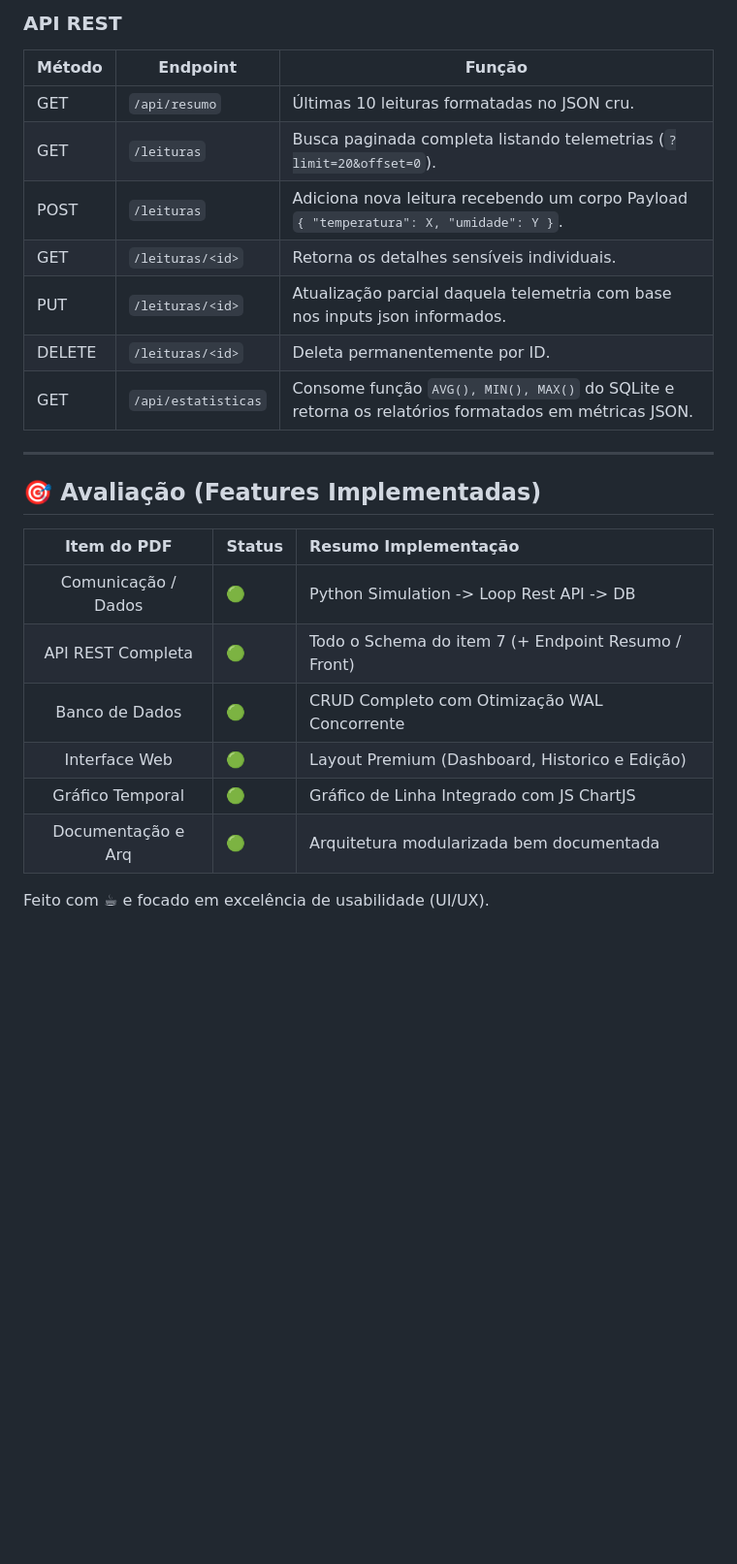
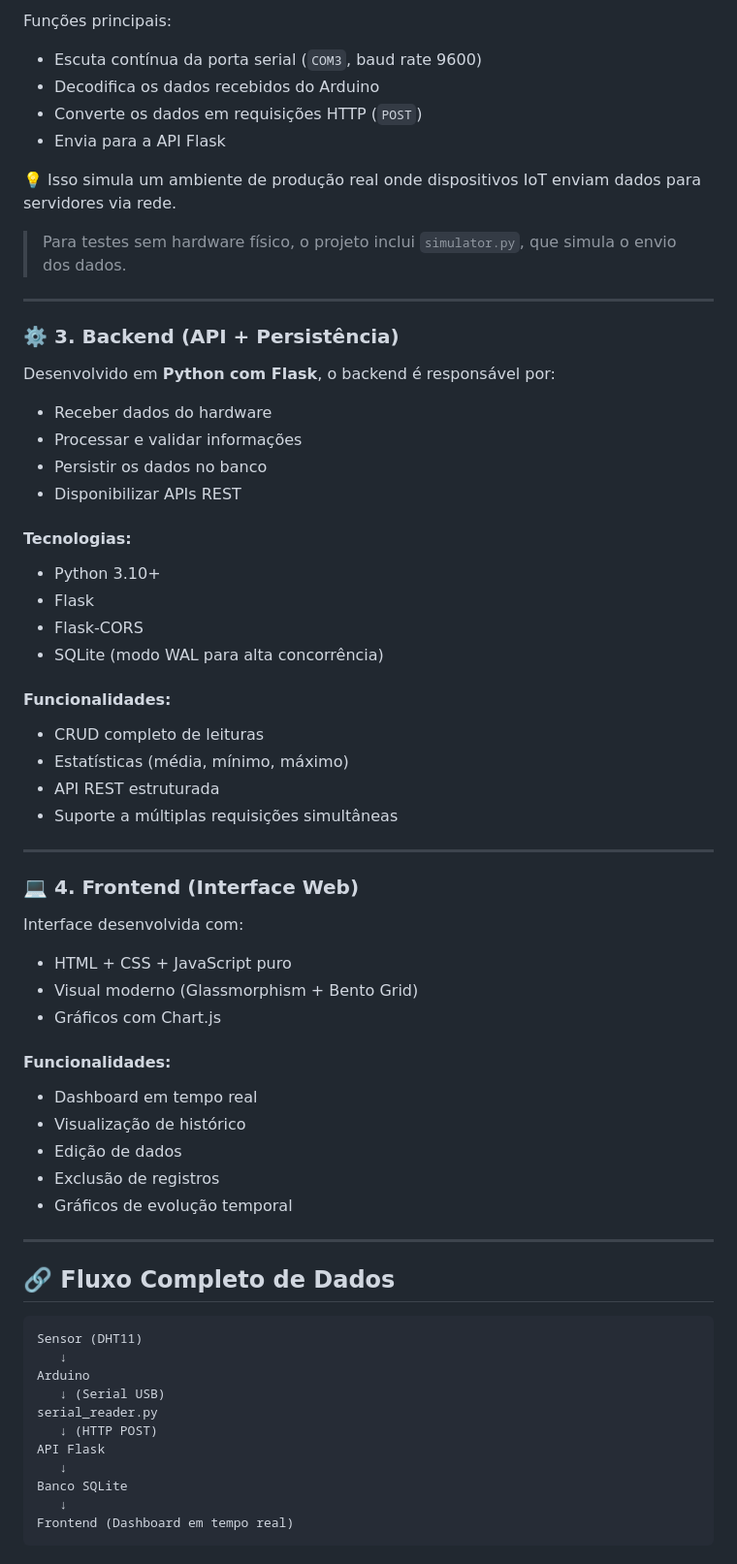
Before and after one commit to sophiahochman/ponderada_murilo, a Markdown page: README.md, the part around one of its changes. Shown at 97% size. GitHub-like rendering; blank space fills up the shorter version.

Commit message:
docs: atualiza o readme

````diff
--- a/README.md
+++ b/README.md
@@ -54,25 +34,69 @@ python serial_reader.py
 
-### API REST
-| Método | Endpoint                    | Função                                                                                             |
-|--------|-----------------------------|----------------------------------------------------------------------------------------------------|
-| GET    | `/api/resumo`            | Últimas 10 leituras formatadas no JSON cru.                                                       |
-| GET    | `/leituras`                 | Busca paginada completa listando telemetrias (`?limit=20&offset=0`).                            |
-| POST   | `/leituras`                 | Adiciona nova leitura recebendo um corpo Payload `{ "temperatura": X, "umidade": Y }`.             |
-| GET    | `/leituras/<id>`            | Retorna os detalhes sensíveis individuais.                                                         |
-| PUT    | `/leituras/<id>`            | Atualização parcial daquela telemetria com base nos inputs json informados.                        |
-| DELETE | `/leituras/<id>`            | Deleta permanentemente por ID.                                                                      |
-| GET    | `/api/estatisticas`         | Consome função `AVG(), MIN(), MAX()` do SQLite e retorna os relatórios formatados em métricas JSON.  |
+Funções principais:
+- Escuta contínua da porta serial (`COM3`, baud rate 9600)
+- Decodifica os dados recebidos do Arduino
+- Converte os dados em requisições HTTP (`POST`)
+- Envia para a API Flask
+
+💡 Isso simula um ambiente de produção real onde dispositivos IoT enviam dados para servidores via rede.
+
+> Para testes sem hardware físico, o projeto inclui `simulator.py`, que simula o envio dos dados.
 
 ---
 
-## 🎯 Avaliação (Features Implementadas)
-| Item do PDF | Status | Resumo Implementação |
-|:---:|:---|:---|
-| Comunicação / Dados | 🟢 | Python Simulation -> Loop Rest API -> DB
-| API REST Completa    | 🟢 | Todo o Schema do item 7 (+ Endpoint Resumo / Front)
-| Banco de Dados        | 🟢 | CRUD Completo com Otimização WAL Concorrente
-| Interface Web         | 🟢 | Layout Premium (Dashboard, Historico e Edição)
-| Gráfico Temporal      | 🟢 | Gráfico de Linha Integrado com JS ChartJS
-| Documentação e Arq    | 🟢 | Arquitetura modularizada bem documentada
+### ⚙️ 3. Backend (API + Persistência)
 
-Feito com ☕ e focado em excelência de usabilidade (UI/UX).
+Desenvolvido em **Python com Flask**, o backend é responsável por:
+
+- Receber dados do hardware
+- Processar e validar informações
+- Persistir os dados no banco
+- Disponibilizar APIs REST
+
+#### Tecnologias:
+- Python 3.10+
+- Flask
+- Flask-CORS
+- SQLite (modo WAL para alta concorrência)
+
+#### Funcionalidades:
+- CRUD completo de leituras
+- Estatísticas (média, mínimo, máximo)
+- API REST estruturada
+- Suporte a múltiplas requisições simultâneas
+
+---
+
+### 💻 4. Frontend (Interface Web)
+
+Interface desenvolvida com:
+
+- HTML + CSS + JavaScript puro
+- Visual moderno (Glassmorphism + Bento Grid)
+- Gráficos com Chart.js
+
+#### Funcionalidades:
+- Dashboard em tempo real
+- Visualização de histórico
+- Edição de dados
+- Exclusão de registros
+- Gráficos de evolução temporal
+
+---
+
+## 🔗 Fluxo Completo de Dados
+
+```text
+Sensor (DHT11)
+   ↓
+Arduino
+   ↓ (Serial USB)
+serial_reader.py
+   ↓ (HTTP POST)
+API Flask
+   ↓
+Banco SQLite
+   ↓
+Frontend (Dashboard em tempo real)
+```
+
````
Also changed, not shown: other parts of README.md (+63 -36 lines).
